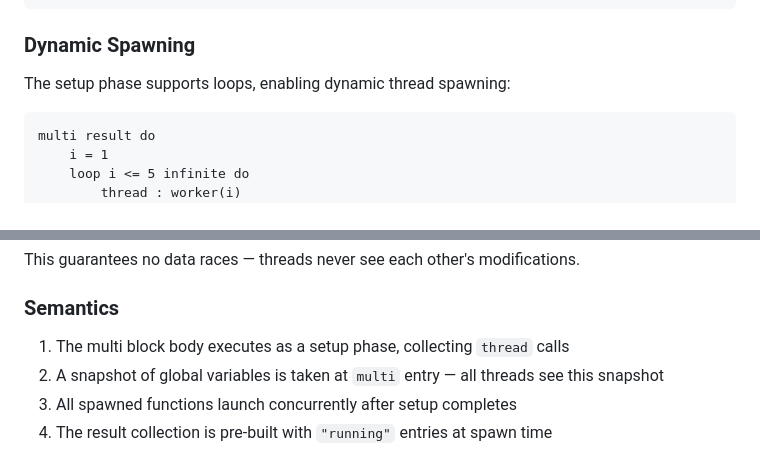
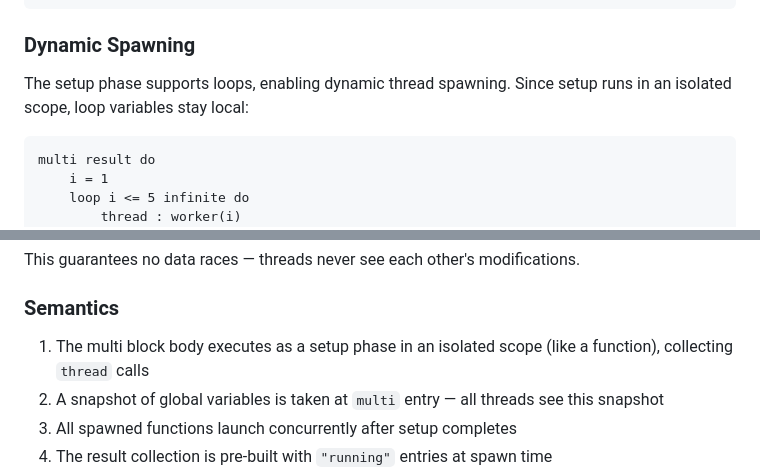
Before and after one commit to flatide/ProperTee, a Markdown page: LANGUAGE.md, 2 parts joined by grey strips. Drawn GitHub-style.

````diff
--- a/LANGUAGE.md
+++ b/LANGUAGE.md
@@ -510,7 +514,7 @@ end
 
 ### Dynamic Spawning
 
-The setup phase supports loops, enabling dynamic thread spawning:
+The setup phase supports loops, enabling dynamic thread spawning. Since setup runs in an isolated scope, loop variables stay local:
 
 ```
 multi result do
@@ -561,7 +565,7 @@ This guarantees no data races — threads never see each other's modifications.
 
 ### Semantics
 
-1. The multi block body executes as a setup phase, collecting `thread` calls
+1. The multi block body executes as a setup phase in an isolated scope (like a function), collecting `thread` calls
 2. A snapshot of global variables is taken at `multi` entry — all threads see this snapshot
 3. All spawned functions launch concurrently after setup completes
 4. The result collection is pre-built with `"running"` entries at spawn time
````
Also changed, not shown: other parts of LANGUAGE.md (+12 -8 lines), CLAUDE.md (+1 -1 lines), LANGUAGE.ko.md (+12 -10 lines).
